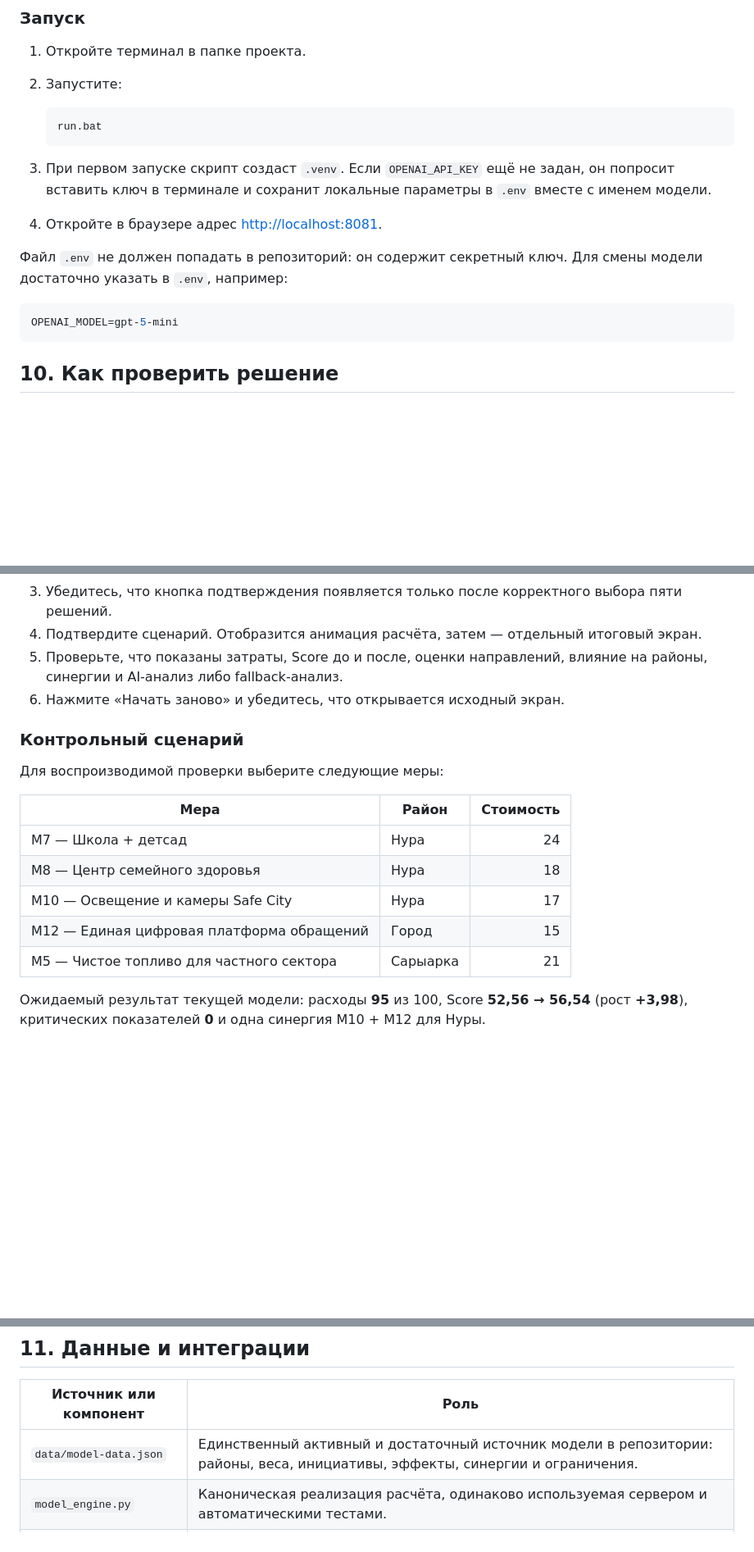
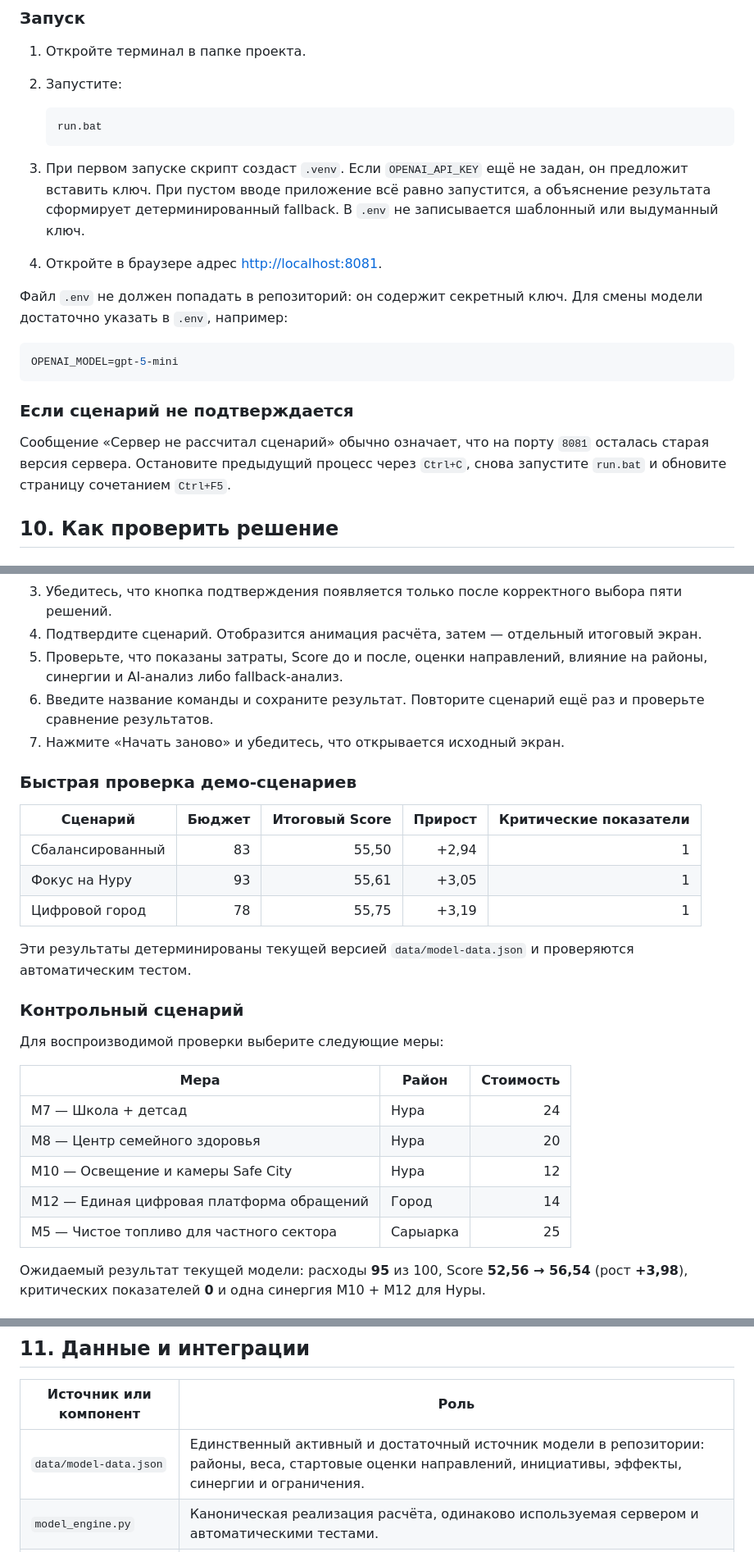
Before and after one commit to BAITC-Hacks/hack-bc9ad702-it-solution, a Markdown page: README.md, 3 parts joined by grey strips. Shown at 82% size. GitHub-like rendering; blank space fills up the shorter version.

````diff
--- a/README.md
+++ b/README.md
@@ -191,7 +187,7 @@ data/model-data.json
    run.bat
    ```
 
-3. При первом запуске скрипт создаст `.venv`. Если `OPENAI_API_KEY` ещё не задан, он попросит вставить ключ в терминале и сохранит локальные параметры в `.env` вместе с именем модели.
+3. При первом запуске скрипт создаст `.venv`. Если `OPENAI_API_KEY` ещё не задан, он предложит вставить ключ. При пустом вводе приложение всё равно запустится, а объяснение результата сформирует детерминированный fallback. В `.env` не записывается шаблонный или выдуманный ключ.
 4. Откройте в браузере адрес [http://localhost:8081](http://localhost:8081).
 
 Файл `.env` не должен попадать в репозиторий: он содержит секретный ключ. Для смены модели достаточно указать в `.env`, например:
@@ -199,6 +195,10 @@ data/model-data.json
 ```env
 OPENAI_MODEL=gpt-5-mini
 ```
+
+### Если сценарий не подтверждается
+
+Сообщение «Сервер не рассчитал сценарий» обычно означает, что на порту `8081` осталась старая версия сервера. Остановите предыдущий процесс через `Ctrl+C`, снова запустите `run.bat` и обновите страницу сочетанием `Ctrl+F5`.
 
 ## 10. Как проверить решение
 
@@ -209,7 +209,18 @@ OPENAI_MODEL=gpt-5-mini
 3. Убедитесь, что кнопка подтверждения появляется только после корректного выбора пяти решений.
 4. Подтвердите сценарий. Отобразится анимация расчёта, затем — отдельный итоговый экран.
 5. Проверьте, что показаны затраты, Score до и после, оценки направлений, влияние на районы, синергии и AI-анализ либо fallback-анализ.
-6. Нажмите «Начать заново» и убедитесь, что открывается исходный экран.
+6. Введите название команды и сохраните результат. Повторите сценарий ещё раз и проверьте сравнение результатов.
+7. Нажмите «Начать заново» и убедитесь, что открывается исходный экран.
+
+### Быстрая проверка демо-сценариев
+
+| Сценарий | Бюджет | Итоговый Score | Прирост | Критические показатели |
+| --- | ---: | ---: | ---: | ---: |
+| Сбалансированный | 83 | 55,50 | +2,94 | 1 |
+| Фокус на Нуру | 93 | 55,61 | +3,05 | 1 |
+| Цифровой город | 78 | 55,75 | +3,19 | 1 |
+
+Эти результаты детерминированы текущей версией `data/model-data.json` и проверяются автоматическим тестом.
 
 ### Контрольный сценарий
 
@@ -218,10 +229,10 @@ OPENAI_MODEL=gpt-5-mini
 | Мера | Район | Стоимость |
 | --- | --- | ---: |
 | M7 — Школа + детсад | Нура | 24 |
-| M8 — Центр семейного здоровья | Нура | 18 |
-| M10 — Освещение и камеры Safe City | Нура | 17 |
-| M12 — Единая цифровая платформа обращений | Город | 15 |
-| M5 — Чистое топливо для частного сектора | Сарыарка | 21 |
+| M8 — Центр семейного здоровья | Нура | 20 |
+| M10 — Освещение и камеры Safe City | Нура | 12 |
+| M12 — Единая цифровая платформа обращений | Город | 14 |
+| M5 — Чистое топливо для частного сектора | Сарыарка | 25 |
 
 Ожидаемый результат текущей модели: расходы **95** из 100, Score **52,56 → 56,54** (рост **+3,98**), критических показателей **0** и одна синергия M10 + M12 для Нуры.
 
@@ -239,7 +250,7 @@ test.bat
 
 | Источник или компонент | Роль |
 | --- | --- |
-| `data/model-data.json` | Единственный активный и достаточный источник модели в репозитории: районы, веса, инициативы, эффекты, синергии и ограничения. |
+| `data/model-data.json` | Единственный активный и достаточный источник модели в репозитории: районы, веса, стартовые оценки направлений, инициативы, эффекты, синергии и ограничения. |
 | `model_engine.py` | Каноническая реализация расчёта, одинаково используемая сервером и автоматическими тестами. |
 | OpenAI Responses API | Формирует текстовое объяснение рассчитанного сценария при наличии действующего ключа. |
 
````
Also changed, not shown: other parts of README.md (+22 -26 lines).
